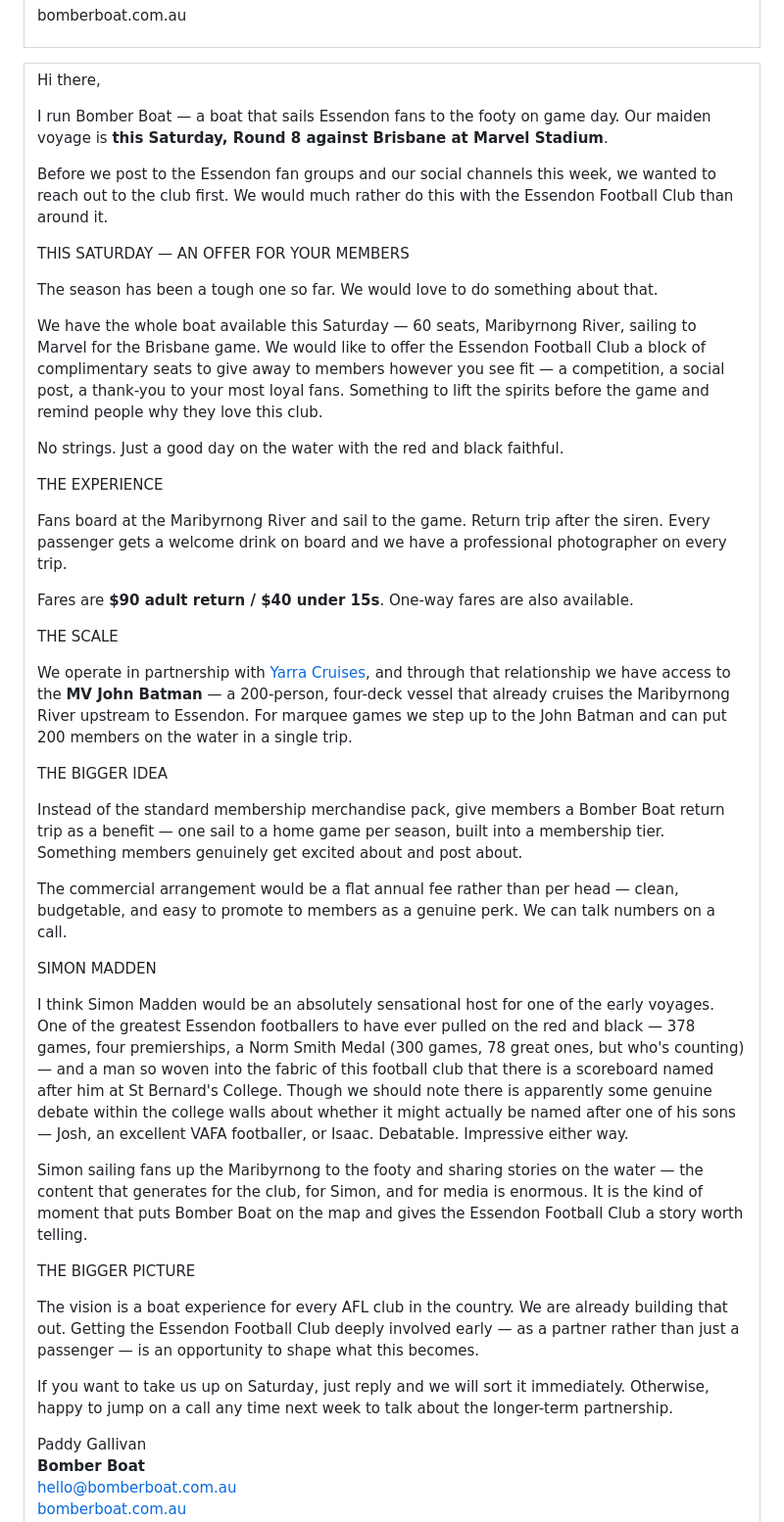
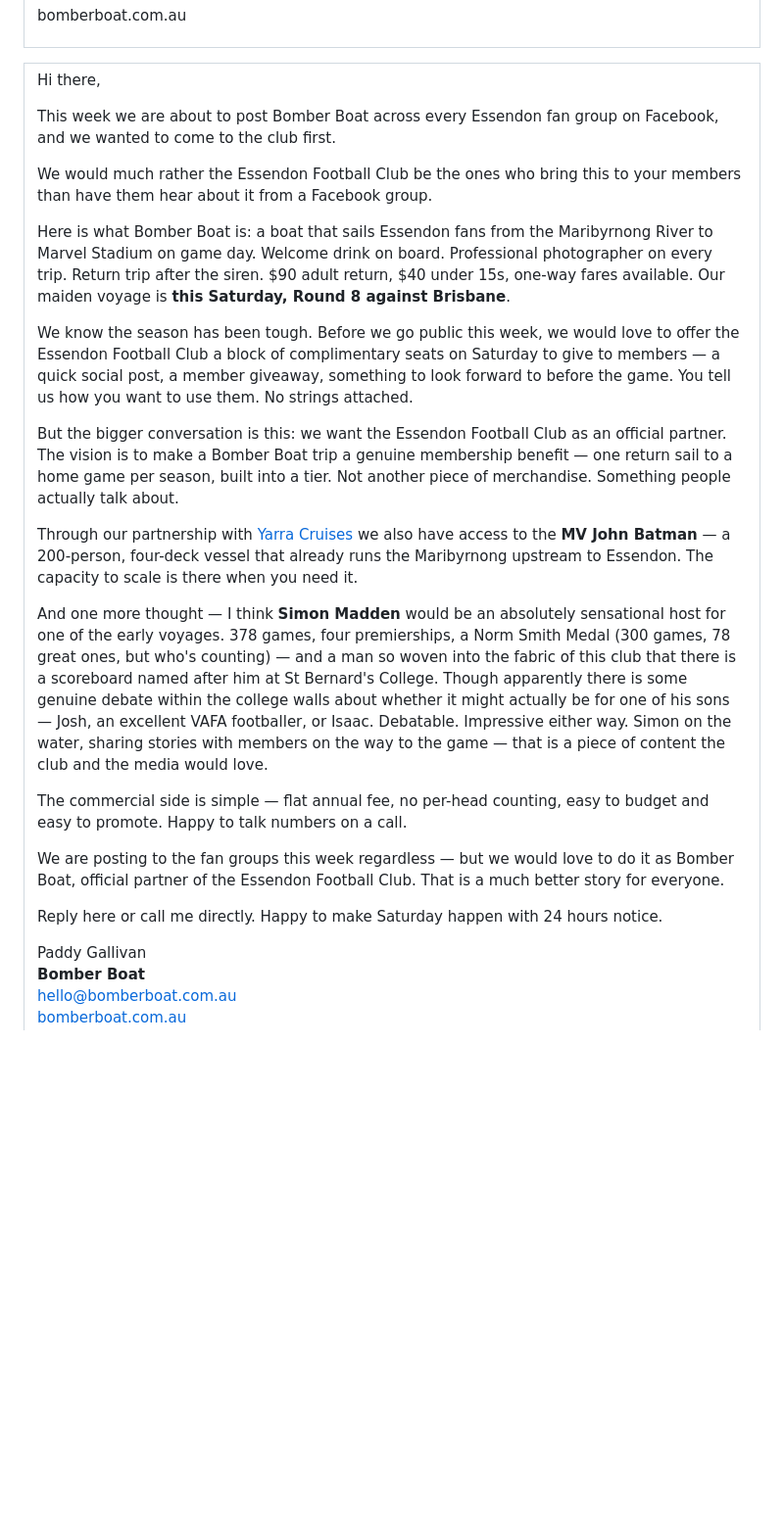
Before and after one commit to PaddyGallivan/bomber-boat, a Markdown page: docs/bb-efc-partnership-email.md, the part around the change. Shown at 98% size. GitHub-like rendering; blank space fills up the shorter version.

Commit message:
EFC email v9 — rebuilt around before-we-post angle

```diff
--- a/docs/bb-efc-partnership-email.md
+++ b/docs/bb-efc-partnership-email.md
@@ -8,33 +8,26 @@
 <table width="100%" cellpadding="28" cellspacing="0"><tr><td style="font-size:15px;line-height:1.9;">
 
 <p>Hi there,</p>
-<p>I run Bomber Boat &#8212; a boat that sails Essendon fans to the footy on game day. Our maiden voyage is <b>this Saturday, Round 8 against Brisbane at Marvel Stadium</b>.</p>
-<p>Before we post to the Essendon fan groups and our social channels this week, we wanted to reach out to the club first. We would much rather do this with the Essendon Football Club than around it.</p>
 
-<p style="color:#C8102E;font-weight:bold;margin-bottom:4px;">THIS SATURDAY &#8212; AN OFFER FOR YOUR MEMBERS</p>
-<p>The season has been a tough one so far. We would love to do something about that.</p>
-<p>We have the whole boat available this Saturday &#8212; 60 seats, Maribyrnong River, sailing to Marvel for the Brisbane game. We would like to offer the Essendon Football Club a block of complimentary seats to give away to members however you see fit &#8212; a competition, a social post, a thank-you to your most loyal fans. Something to lift the spirits before the game and remind people why they love this club.</p>
-<p>No strings. Just a good day on the water with the red and black faithful.</p>
+<p>This week we are about to post Bomber Boat across every Essendon fan group on Facebook, and we wanted to come to the club first.</p>
 
-<p style="color:#C8102E;font-weight:bold;margin-bottom:4px;">THE EXPERIENCE</p>
-<p>Fans board at the Maribyrnong River and sail to the game. Return trip after the siren. Every passenger gets a welcome drink on board and we have a professional photographer on every trip.</p>
-<p>Fares are <b>$90 adult return / $40 under 15s</b>. One-way fares are also available.</p>
+<p>We would much rather the Essendon Football Club be the ones who bring this to your members than have them hear about it from a Facebook group.</p>
 
-<p style="color:#C8102E;font-weight:bold;margin-bottom:4px;">THE SCALE</p>
-<p>We operate in partnership with <a href="https://yarracruises.com.au" style="color:#C8102E;">Yarra Cruises</a>, and through that relationship we have access to the <b>MV John Batman</b> &#8212; a 200-person, four-deck vessel that already cruises the Maribyrnong River upstream to Essendon. For marquee games we step up to the John Batman and can put 200 members on the water in a single trip.</p>
+<p>Here is what Bomber Boat is: a boat that sails Essendon fans from the Maribyrnong River to Marvel Stadium on game day. Welcome drink on board. Professional photographer on every trip. Return trip after the siren. $90 adult return, $40 under 15s, one-way fares available. Our maiden voyage is <b>this Saturday, Round 8 against Brisbane</b>.</p>
 
-<p style="color:#C8102E;font-weight:bold;margin-bottom:4px;">THE BIGGER IDEA</p>
-<p>Instead of the standard membership merchandise pack, give members a Bomber Boat return trip as a benefit &#8212; one sail to a home game per season, built into a membership tier. Something members genuinely get excited about and post about.</p>
-<p>The commercial arrangement would be a flat annual fee rather than per head &#8212; clean, budgetable, and easy to promote to members as a genuine perk. We can talk numbers on a call.</p>
+<p>We know the season has been tough. Before we go public this week, we would love to offer the Essendon Football Club a block of complimentary seats on Saturday to give to members &#8212; a quick social post, a member giveaway, something to look forward to before the game. You tell us how you want to use them. No strings attached.</p>
 
-<p style="color:#C8102E;font-weight:bold;margin-bottom:4px;">SIMON MADDEN</p>
-<p>I think Simon Madden would be an absolutely sensational host for one of the early voyages. One of the greatest Essendon footballers to have ever pulled on the red and black &#8212; 378 games, four premierships, a Norm Smith Medal (300 games, 78 great ones, but who&#39;s counting) &#8212; and a man so woven into the fabric of this football club that there is a scoreboard named after him at St Bernard&#39;s College. Though we should note there is apparently some genuine debate within the college walls about whether it might actually be named after one of his sons &#8212; Josh, an excellent VAFA footballer, or Isaac. Debatable. Impressive either way.</p>
-<p>Simon sailing fans up the Maribyrnong to the footy and sharing stories on the water &#8212; the content that generates for the club, for Simon, and for media is enormous. It is the kind of moment that puts Bomber Boat on the map and gives the Essendon Football Club a story worth telling.</p>
+<p>But the bigger conversation is this: we want the Essendon Football Club as an official partner. The vision is to make a Bomber Boat trip a genuine membership benefit &#8212; one return sail to a home game per season, built into a tier. Not another piece of merchandise. Something people actually talk about.</p>
 
-<p style="color:#C8102E;font-weight:bold;margin-bottom:4px;">THE BIGGER PICTURE</p>
-<p>The vision is a boat experience for every AFL club in the country. We are already building that out. Getting the Essendon Football Club deeply involved early &#8212; as a partner rather than just a passenger &#8212; is an opportunity to shape what this becomes.</p>
+<p>Through our partnership with <a href="https://yarracruises.com.au" style="color:#C8102E;">Yarra Cruises</a> we also have access to the <b>MV John Batman</b> &#8212; a 200-person, four-deck vessel that already runs the Maribyrnong upstream to Essendon. The capacity to scale is there when you need it.</p>
 
-<p>If you want to take us up on Saturday, just reply and we will sort it immediately. Otherwise, happy to jump on a call any time next week to talk about the longer-term partnership.</p>
+<p>And one more thought &#8212; I think <b>Simon Madden</b> would be an absolutely sensational host for one of the early voyages. 378 games, four premierships, a Norm Smith Medal (300 games, 78 great ones, but who&#39;s counting) &#8212; and a man so woven into the fabric of this club that there is a scoreboard named after him at St Bernard&#39;s College. Though apparently there is some genuine debate within the college walls about whether it might actually be for one of his sons &#8212; Josh, an excellent VAFA footballer, or Isaac. Debatable. Impressive either way. Simon on the water, sharing stories with members on the way to the game &#8212; that is a piece of content the club and the media would love.</p>
+
+<p>The commercial side is simple &#8212; flat annual fee, no per-head counting, easy to budget and easy to promote. Happy to talk numbers on a call.</p>
+
+<p>We are posting to the fan groups this week regardless &#8212; but we would love to do it as Bomber Boat, official partner of the Essendon Football Club. That is a much better story for everyone.</p>
+
+<p>Reply here or call me directly. Happy to make Saturday happen with 24 hours notice.</p>
 
 <p style="margin-top:32px;">Paddy Gallivan<br>
 <b>Bomber Boat</b><br>
```
